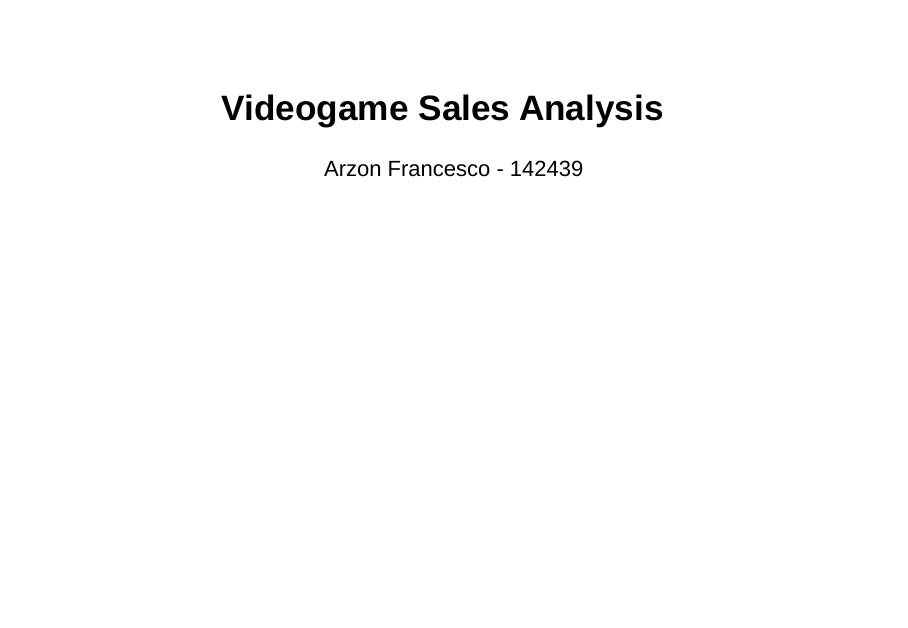
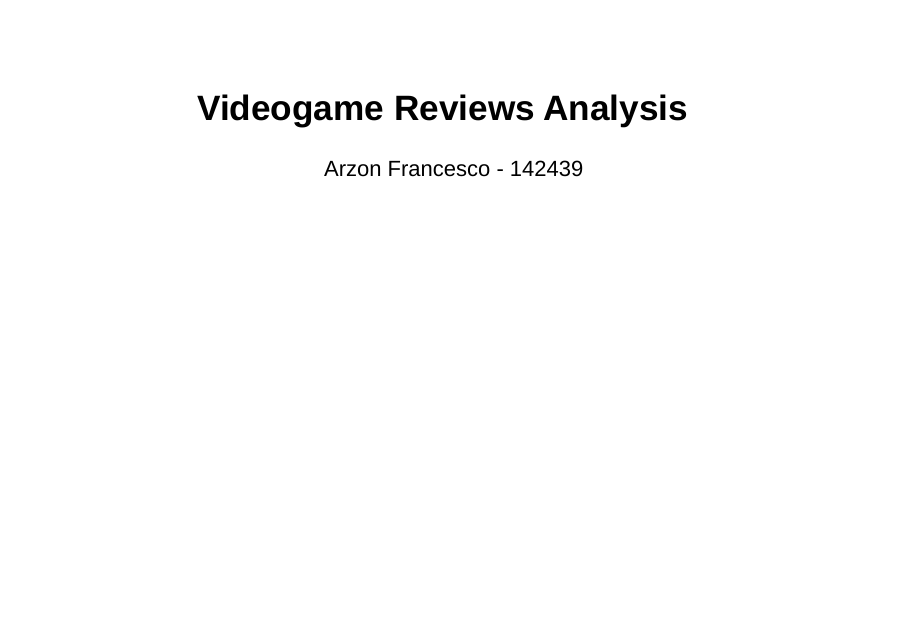
Before and after one commit to frarzo/metacritic-analysis, an R Markdown document (index.Rmd): page 1 of 29. Rendered offline with R 4.5, knitr and Pandoc, with nearby package versions; drawn as Slidy slides in place of the format the file asks for; some code elsewhere in the file could not run offline.

Commit message:
fixed typo

```diff
--- a/index.Rmd
+++ b/index.Rmd
@@ -1,5 +1,5 @@
 ---
-title: "Videogame Sales Analysis"
+title: "Videogame Reviews Analysis"
 author: "Arzon Francesco - 142439"
 output:
   revealjs::revealjs_presentation:
```
